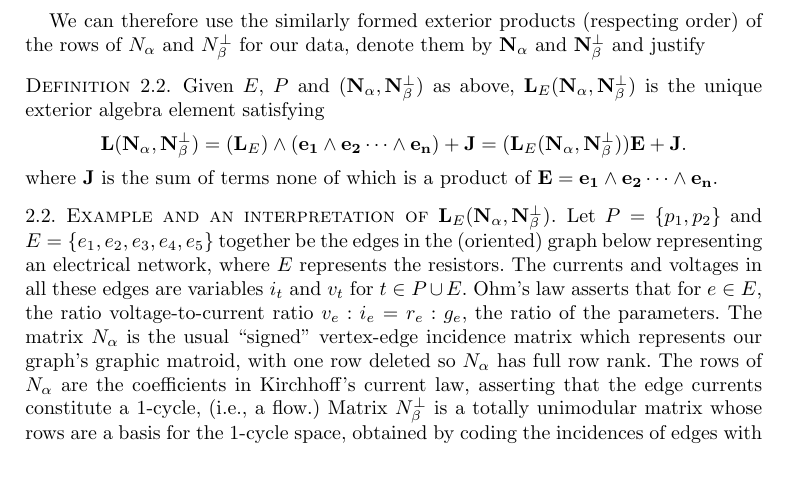
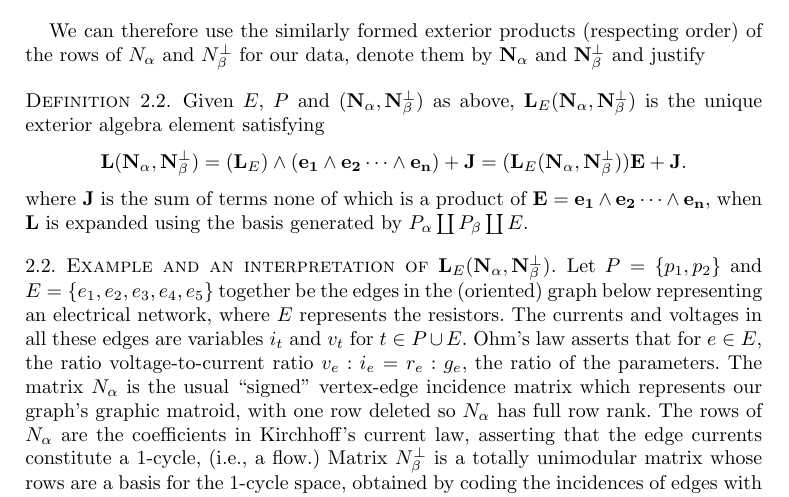
Before and after one commit to chaikens/MathOfElec, a LaTeX document (ALCO-TutteExShort/ExtAlgTFLMatPairs.tex): part of page 4 of 5, cut so that both start at the same text, the shorter picture padded with empty space. Compiled offline with pdfLaTeX.

Commit message:
say expanded using specific basis.

```diff
--- a/ALCO-TutteExShort/ExtAlgTFLMatPairs.tex
+++ b/ALCO-TutteExShort/ExtAlgTFLMatPairs.tex
@@ -338,7 +338,7 @@ and justify
   (\ext{L}_E)\wedge (\ext{e_1}\wedge\ext{e_2}\cdots\wedge\ext{e_n}) + \ext{J} =
   (\ext{L}_E(\ext{N_\alpha},\ext{N_\beta^\perp}))\ext{E}+\ext{J}.
   \]
-  where $\ext{J}$ is the sum of terms none of which is a product of $\ext{E}=\ext{e_1}\wedge\ext{e_2}\cdots\wedge\ext{e_n}$.
+  where $\ext{J}$ is the sum of terms none of which is a product of $\ext{E}=\ext{e_1}\wedge\ext{e_2}\cdots\wedge\ext{e_n}$, when $\ext{L}$ is expanded using the basis generated by $P_\alpha \dunion P_\beta \dunion E$.
 \end{defi}
 
 
```
